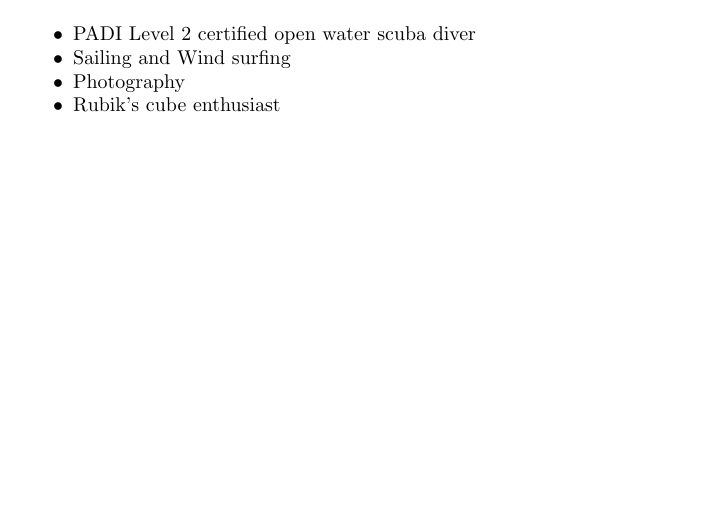
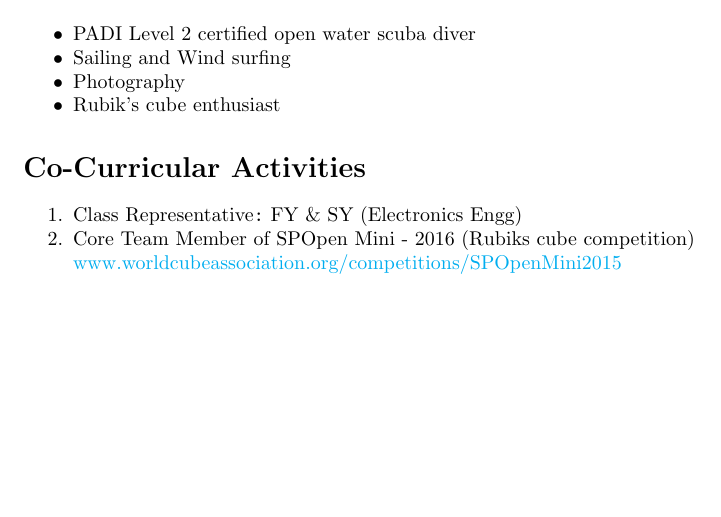
Before and after one commit to chirags98/Chirag_Resume, a LaTeX CV (Chirag_Resume/Resume.tex): part of page 2 of 2, cut so that both start at the same text. Compiled offline with pdfLaTeX.

Commit message:
This commit added the Co-Curricular activites section

```diff
--- a/Chirag_Resume/Resume.tex
+++ b/Chirag_Resume/Resume.tex
@@ -103,4 +103,11 @@
 			\item[$\bullet$] Rubik’s cube enthusiast
 		\end{itemize}
 
+	\section*{Co-Curricular Activities}
+		\begin{enumerate}
+			\item Class Representative\verb|:| FY \& SY (Electronics Engg)
+			\item Core Team Member of SPOpen Mini - 2016 (Rubiks cube competition)\\
+			\url{www.worldcubeassociation.org/competitions/SPOpenMini2015}
+		\end{enumerate}
+
 \end{document}
```
Also changed, not shown: Chirag_Resume/Resume.pdf, 2 other files.
